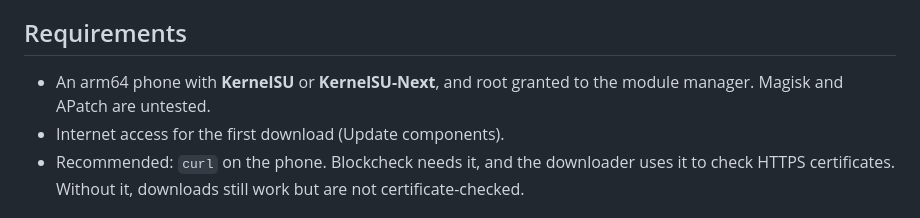
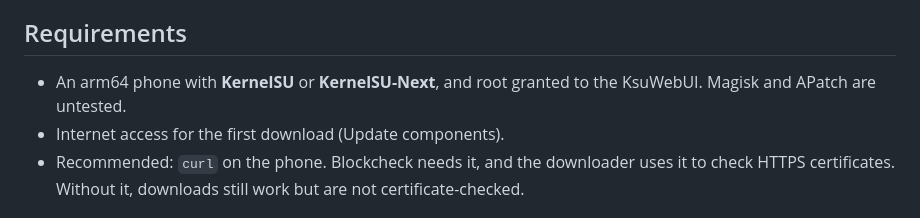
Before and after one commit to soufied/zapret-ksu, a Markdown page: README.md, the part around the change. GitHub-like rendering.

Commit message:
docs: update README.md

```diff
--- a/README.md
+++ b/README.md
@@ -17,7 +17,7 @@ The engines, presets and strategies come from these projects. This module packag
 
 ## Requirements
 
-- An arm64 phone with **KernelSU** or **KernelSU-Next**, and root granted to the module manager. Magisk and APatch are untested.
+- An arm64 phone with **KernelSU** or **KernelSU-Next**, and root granted to the KsuWebUI. Magisk and APatch are untested.
 - Internet access for the first download (Update components).
 - Recommended: `curl` on the phone. Blockcheck needs it, and the downloader uses it to check HTTPS certificates. Without it, downloads still work but are not certificate-checked.
 
```
